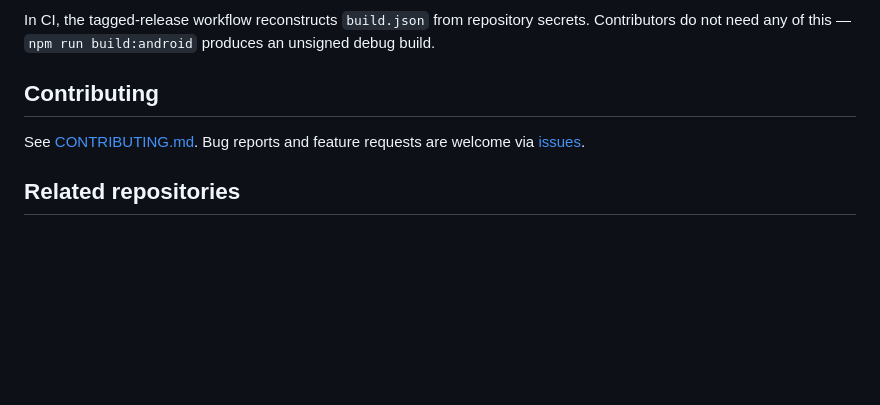
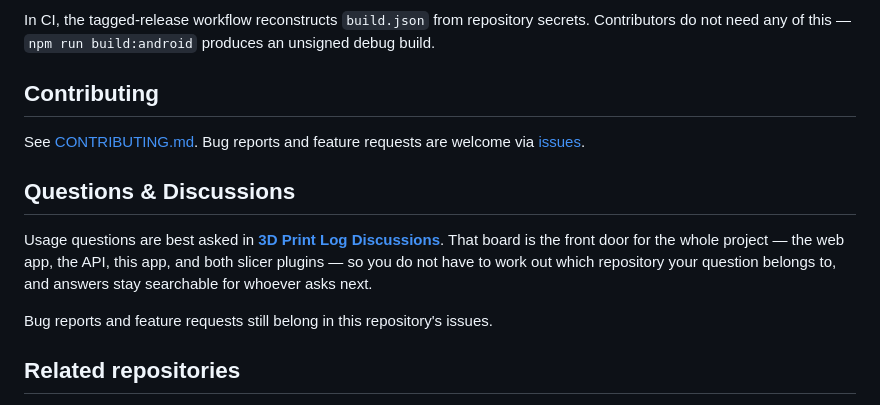
Before and after one commit to HoffmanEngineering/3d-print-log-app, a Markdown page: README.md, the part around the change. Drawn GitHub-style; blank space fills up the shorter version.

Commit message:
docs: link the README to project Discussions
Discussions is enabled on 3d-print-log-ui as the single front door for the
project, so usage questions land on one searchable board instead of arriving
as issues on whichever repo the user was looking at.

Refs HoffmanEngineering/3d-print-log-ui#105

```diff
--- a/README.md
+++ b/README.md
@@ -82,6 +82,12 @@ In CI, the tagged-release workflow reconstructs `build.json` from repository sec
 
 See [CONTRIBUTING.md](CONTRIBUTING.md). Bug reports and feature requests are welcome via [issues](https://github.com/HoffmanEngineering/3d-print-log-app/issues).
 
+## Questions & Discussions
+
+Usage questions are best asked in [**3D Print Log Discussions**](https://github.com/HoffmanEngineering/3d-print-log-ui/discussions/categories/q-a). That board is the front door for the whole project — the web app, the API, this app, and both slicer plugins — so you do not have to work out which repository your question belongs to, and answers stay searchable for whoever asks next.
+
+Bug reports and feature requests still belong in this repository's issues.
+
 ## Related repositories
 
 - [3d-print-log-ui](https://github.com/HoffmanEngineering/3d-print-log-ui) — Angular web app
```
